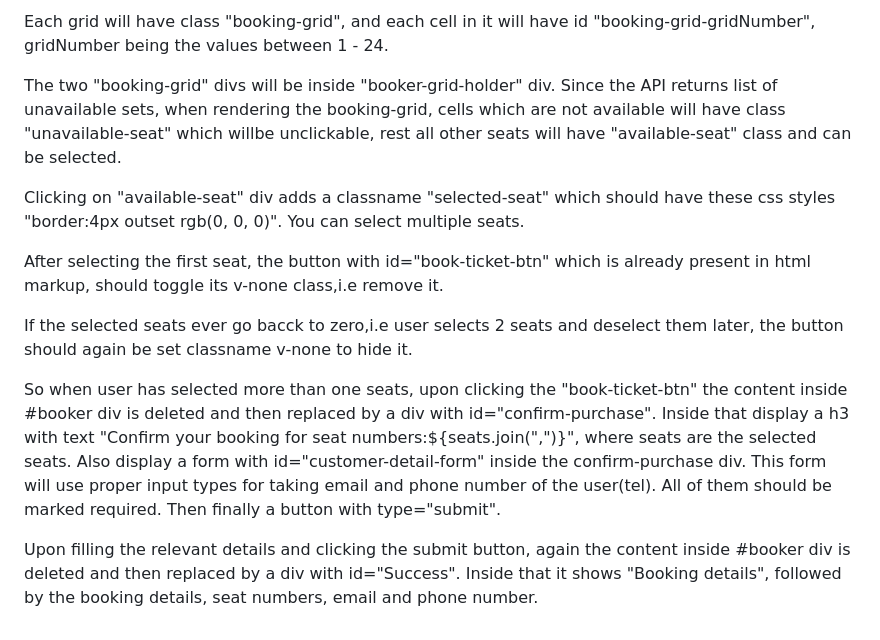
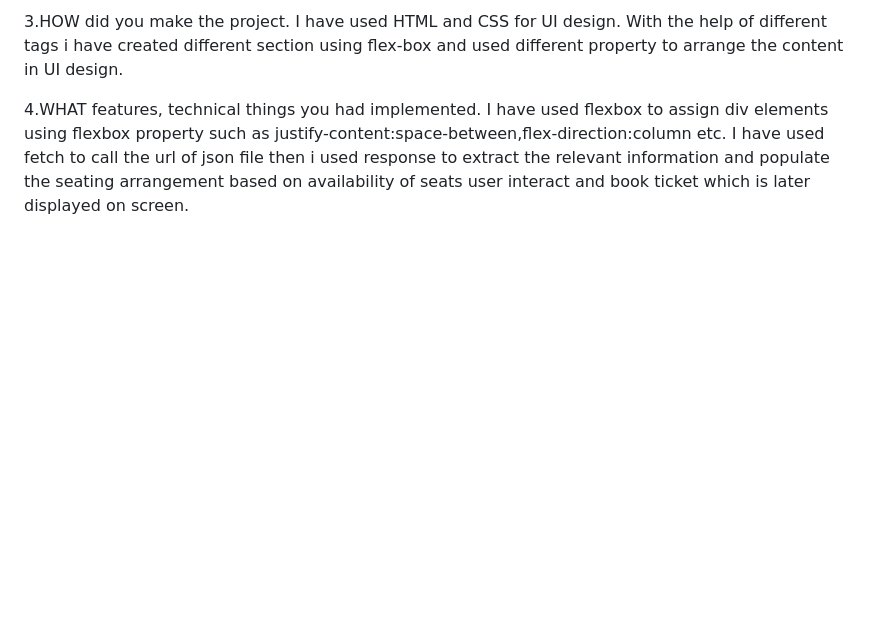
Before and after one commit to Lets-coD/DOM-Manipulation-DOM-Model-DOM-Selectors-DOM-Events-Creating-and-Adding-html-...---Post-Class---, a Markdown page: readme.md, the part around one of its changes. GitHub-like rendering; blank space fills up the shorter version.

```diff
--- a/readme.md
+++ b/readme.md
@@ -41,23 +17,12 @@ on left box and 13-24 on the right hand side box.
 
-Each grid will have class "booking-grid", and each cell in it will have id "booking-grid-gridNumber", gridNumber
-being the values between 1 - 24.
+3.HOW did you make the project.
+I have used HTML and CSS for UI design. With the help of different tags i have created
+different section using flex-box and used different property to arrange the content in UI design.
 
-The two "booking-grid" divs will be inside "booker-grid-holder" div.
-Since the API returns list of unavailable sets, when rendering the booking-grid, cells which are not available
-will have class "unavailable-seat" which willbe unclickable, rest all other seats will have "available-seat" class and
-can be selected.
 
-Clicking on "available-seat" div adds a classname "selected-seat" which should have these css styles "border:4px outset rgb(0, 0, 0)". You can select multiple seats.
-
-After selecting the first seat, the button with id="book-ticket-btn" which is already present in html markup, should toggle its v-none class,i.e remove it.
-
-If the selected seats ever go bacck to zero,i.e user selects 2 seats and deselect them later, the button should again be set classname v-none to hide it.
-
-So when user has selected more than one seats, upon clicking the "book-ticket-btn" the content inside #booker div is deleted and then replaced by a div with id="confirm-purchase".
-Inside that display a h3 with text "Confirm your booking for seat numbers:${seats.join(",")}", where seats are the selected seats.
-Also display a form with id="customer-detail-form" inside the confirm-purchase div. This form will use proper input types
-for taking email and phone number of the user(tel). All of them should be marked required. Then finally a button with type="submit".
-
-Upon filling the relevant details and clicking the submit button, again the content inside #booker div is deleted and then replaced by a div with id="Success".
-Inside that it shows "Booking details", followed by the booking details,
-seat numbers, email and phone number.
+4.WHAT features, technical things you had implemented.
+I have used flexbox to assign div elements using flexbox property
+such as justify-content:space-between,flex-direction:column etc.
+I have used fetch to call the url of json file then i used response to
+extract the relevant information and populate the seating arrangement based
+on availability of seats user interact and book ticket which is later displayed on screen.
```
Also changed, not shown: other parts of readme.md (+9 -33 lines), Capture.PNG (added), Capture2.PNG (added), Capture3.PNG (added), Capture4.PNG (added), images.jpg (added), images2.jpg (added), 6 other files.
